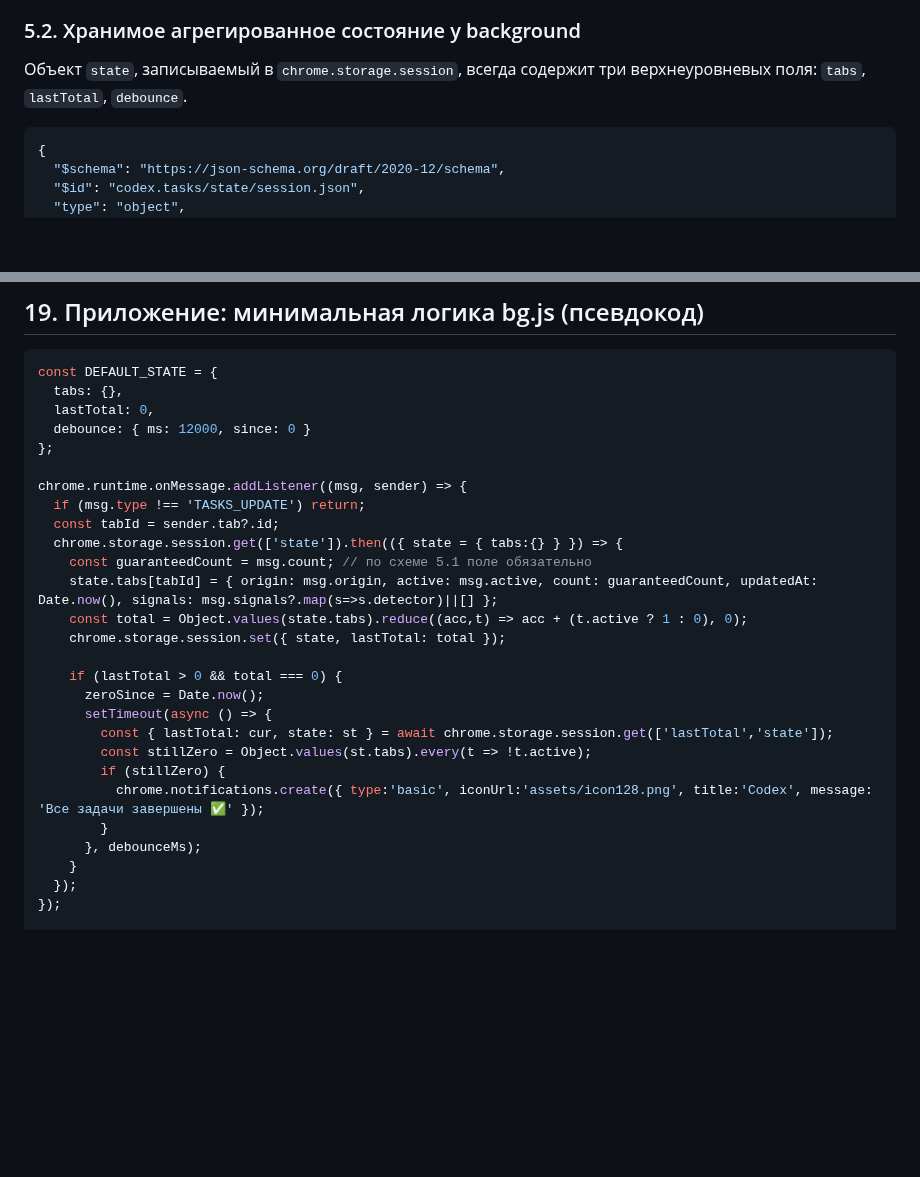
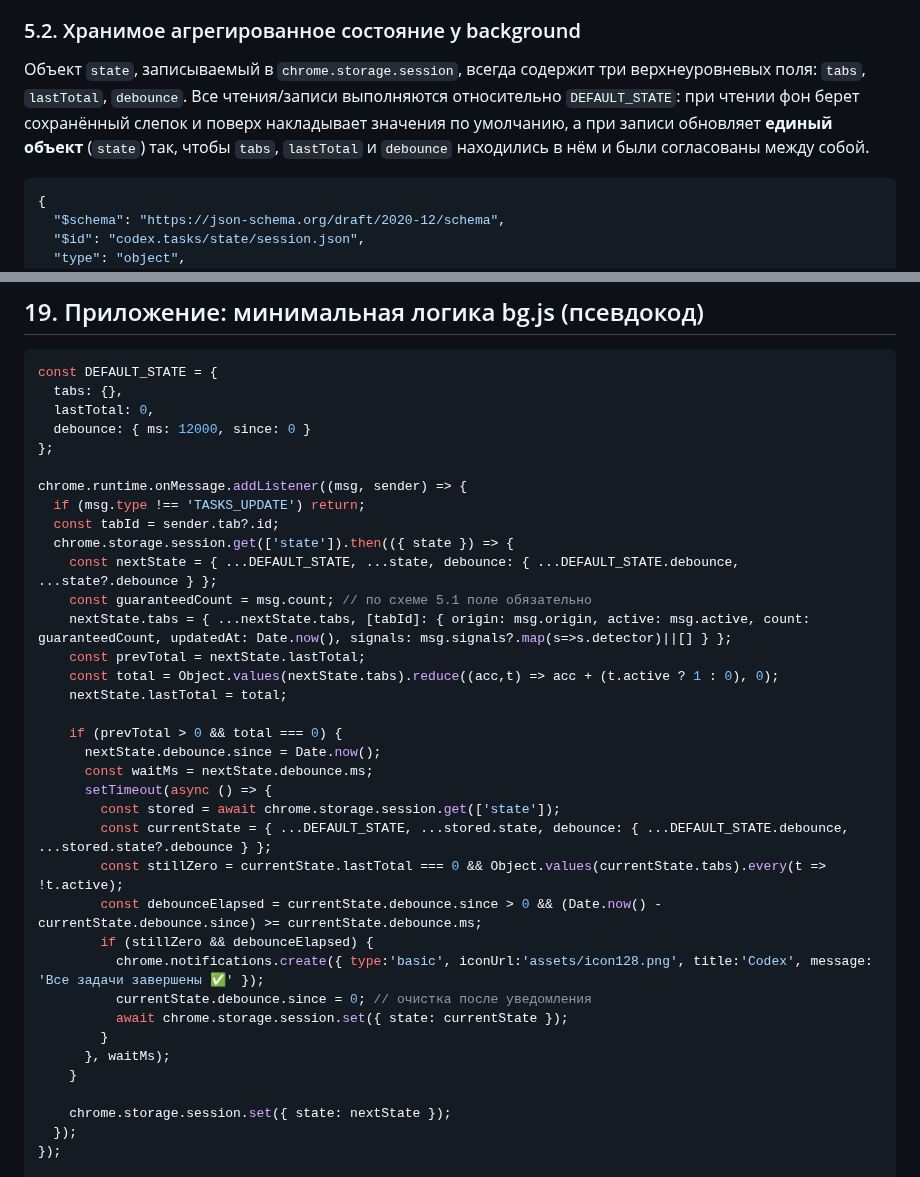
Before and after one commit to nicelight/Codexex, a Markdown page: docs/brief.md, 2 parts joined by grey strips. GitHub-like rendering; blank space fills up the shorter version.

Commit message:
docs: clarify background state handling

````diff
--- a/docs/brief.md
+++ b/docs/brief.md
@@ -110,6 +110,9 @@
 ### 5.2. Хранимое агрегированное состояние у background
 
 Объект `state`, записываемый в `chrome.storage.session`, всегда содержит три верхнеуровневых поля: `tabs`, `lastTotal`, `debounce`.
+Все чтения/записи выполняются относительно `DEFAULT_STATE`: при чтении фон берет сохранённый слепок и поверх накладывает значения
+по умолчанию, а при записи обновляет **единый объект** (`state`) так, чтобы `tabs`, `lastTotal` и `debounce` находились в нём и были
+согласованы между собой.
 
 ```json
 {
@@ -351,22 +354,31 @@ const DEFAULT_STATE = {
 chrome.runtime.onMessage.addListener((msg, sender) => {
   if (msg.type !== 'TASKS_UPDATE') return;
   const tabId = sender.tab?.id;
-  chrome.storage.session.get(['state']).then(({ state = { tabs:{} } }) => {
+  chrome.storage.session.get(['state']).then(({ state }) => {
+    const nextState = { ...DEFAULT_STATE, ...state, debounce: { ...DEFAULT_STATE.debounce, ...state?.debounce } };
     const guaranteedCount = msg.count; // по схеме 5.1 поле обязательно
-    state.tabs[tabId] = { origin: msg.origin, active: msg.active, count: guaranteedCount, updatedAt: Date.now(), signals: msg.signals?.map(s=>s.detector)||[] };
-    const total = Object.values(state.tabs).reduce((acc,t) => acc + (t.active ? 1 : 0), 0);
-    chrome.storage.session.set({ state, lastTotal: total });
+    nextState.tabs = { ...nextState.tabs, [tabId]: { origin: msg.origin, active: msg.active, count: guaranteedCount, updatedAt: Date.now(), signals: msg.signals?.map(s=>s.detector)||[] } };
+    const prevTotal = nextState.lastTotal;
+    const total = Object.values(nextState.tabs).reduce((acc,t) => acc + (t.active ? 1 : 0), 0);
+    nextState.lastTotal = total;
 
-    if (lastTotal > 0 && total === 0) {
-      zeroSince = Date.now();
+    if (prevTotal > 0 && total === 0) {
+      nextState.debounce.since = Date.now();
+      const waitMs = nextState.debounce.ms;
       setTimeout(async () => {
-        const { lastTotal: cur, state: st } = await chrome.storage.session.get(['lastTotal','state']);
-        const stillZero = Object.values(st.tabs).every(t => !t.active);
-        if (stillZero) {
+        const stored = await chrome.storage.session.get(['state']);
+        const currentState = { ...DEFAULT_STATE, ...stored.state, debounce: { ...DEFAULT_STATE.debounce, ...stored.state?.debounce } };
+        const stillZero = currentState.lastTotal === 0 && Object.values(currentState.tabs).every(t => !t.active);
+        const debounceElapsed = currentState.debounce.since > 0 && (Date.now() - currentState.debounce.since) >= currentState.debounce.ms;
+        if (stillZero && debounceElapsed) {
           chrome.notifications.create({ type:'basic', iconUrl:'assets/icon128.png', title:'Codex', message: 'Все задачи завершены ✅' });
+          currentState.debounce.since = 0; // очистка после уведомления
+          await chrome.storage.session.set({ state: currentState });
         }
-      }, debounceMs);
+      }, waitMs);
     }
+
+    chrome.storage.session.set({ state: nextState });
   });
 });
 
````
